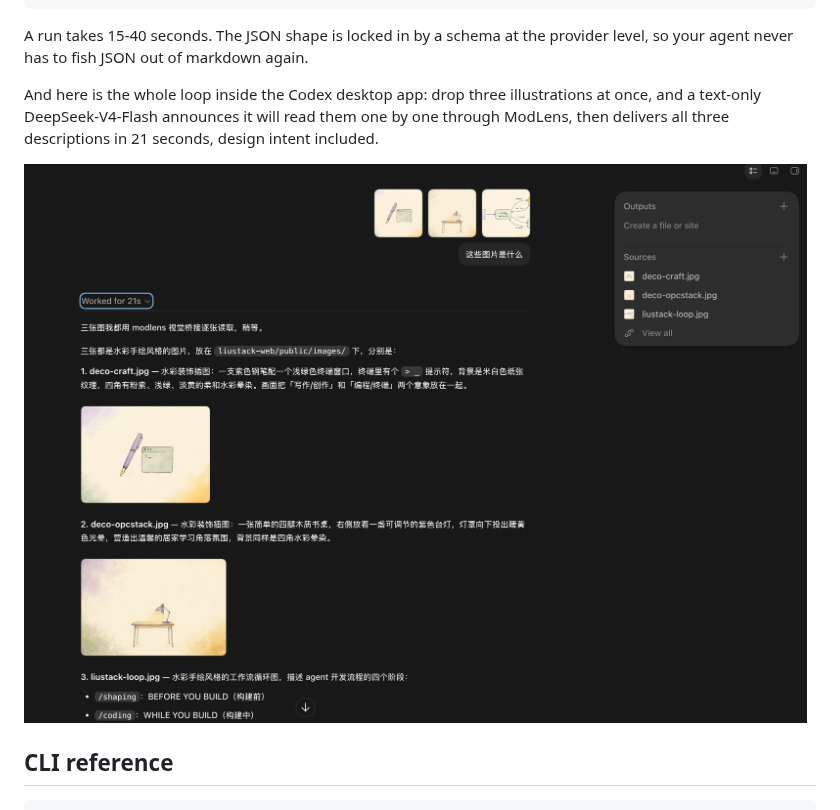
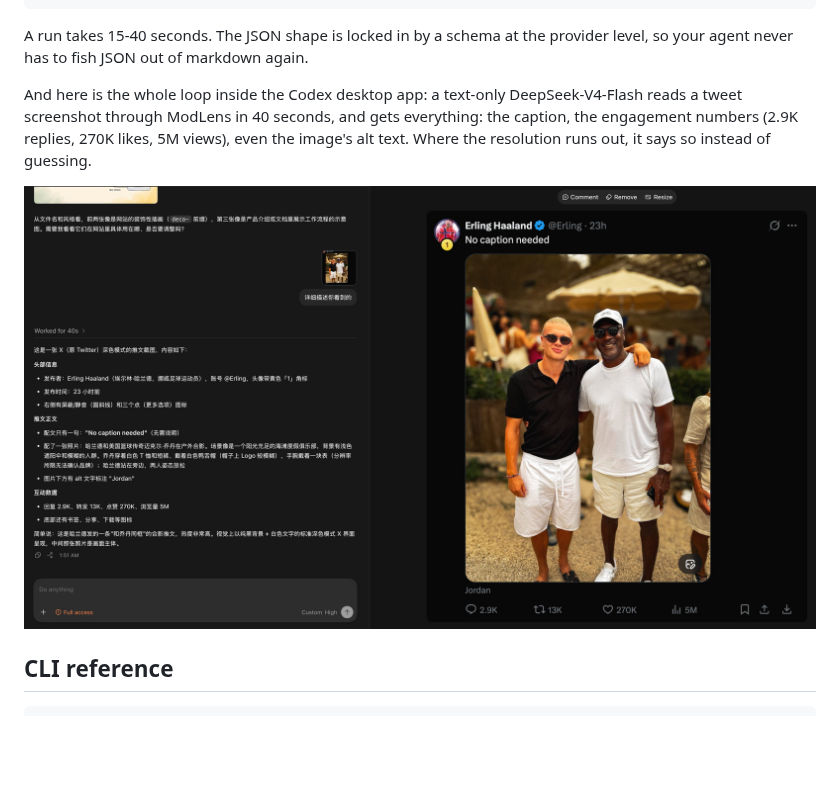
Before and after one commit to liustack/modlens, a Markdown page: README.md, the part around one of its changes. Drawn GitHub-style; pictures changed too: assets/demo-codex-app.png; blank space fills up the shorter version.

```diff
--- a/README.md
+++ b/README.md
@@ -78,5 +78,5 @@ Real output, truncated:
 
 A run takes 15-40 seconds. The JSON shape is locked in by a schema at the provider level, so your agent never has to fish JSON out of markdown again.
 
-And here is the whole loop inside the Codex desktop app: drop three illustrations at once, and a text-only DeepSeek-V4-Flash announces it will read them one by one through ModLens, then delivers all three descriptions in 21 seconds, design intent included.
+And here is the whole loop inside the Codex desktop app: a text-only DeepSeek-V4-Flash reads a tweet screenshot through ModLens in 40 seconds, and gets everything: the caption, the engagement numbers (2.9K replies, 270K likes, 5M views), even the image's alt text. Where the resolution runs out, it says so instead of guessing.
 
```
Also changed, not shown: other parts of README.md (+1 -1 lines), README.zh-CN.md (+2 -2 lines).
